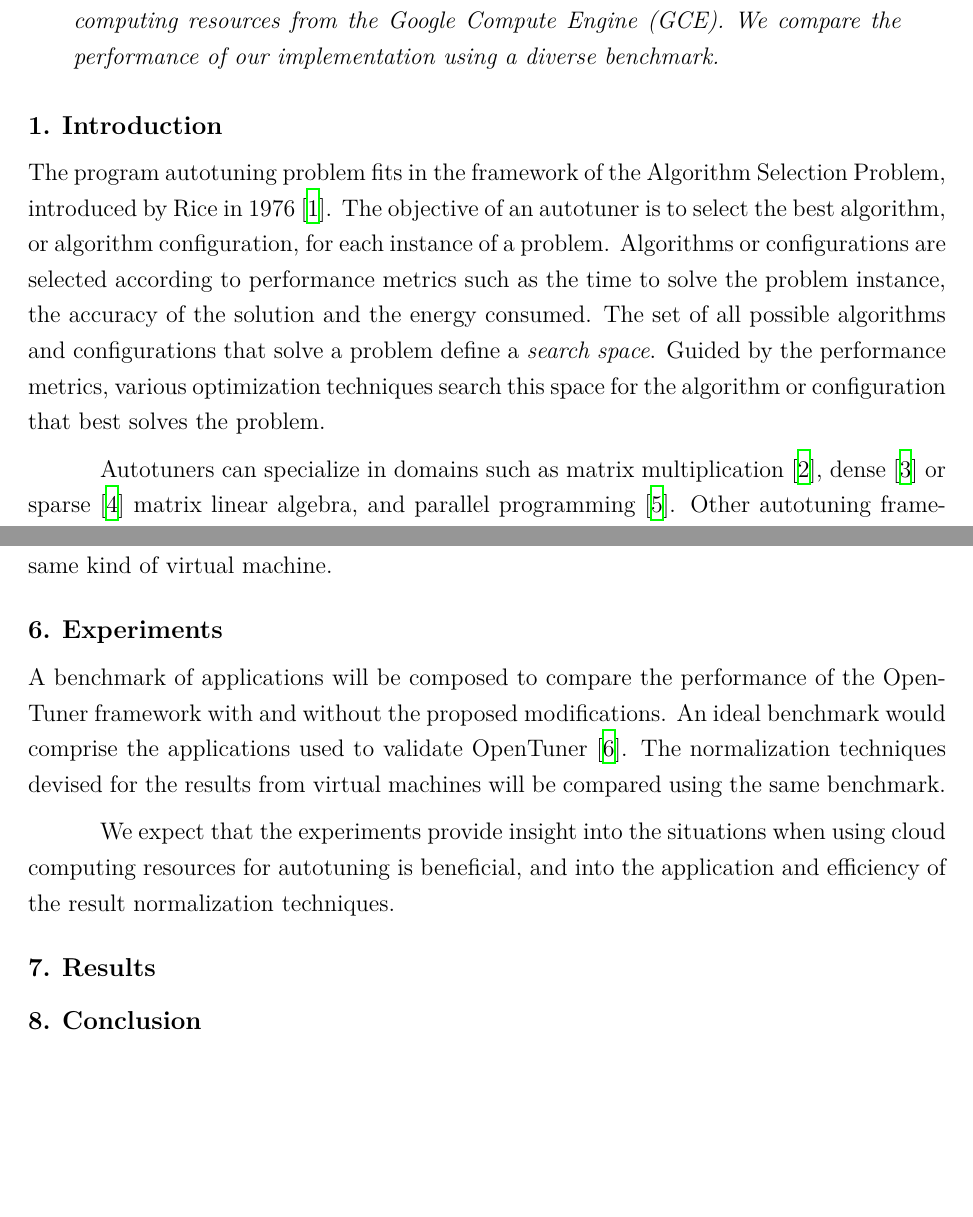
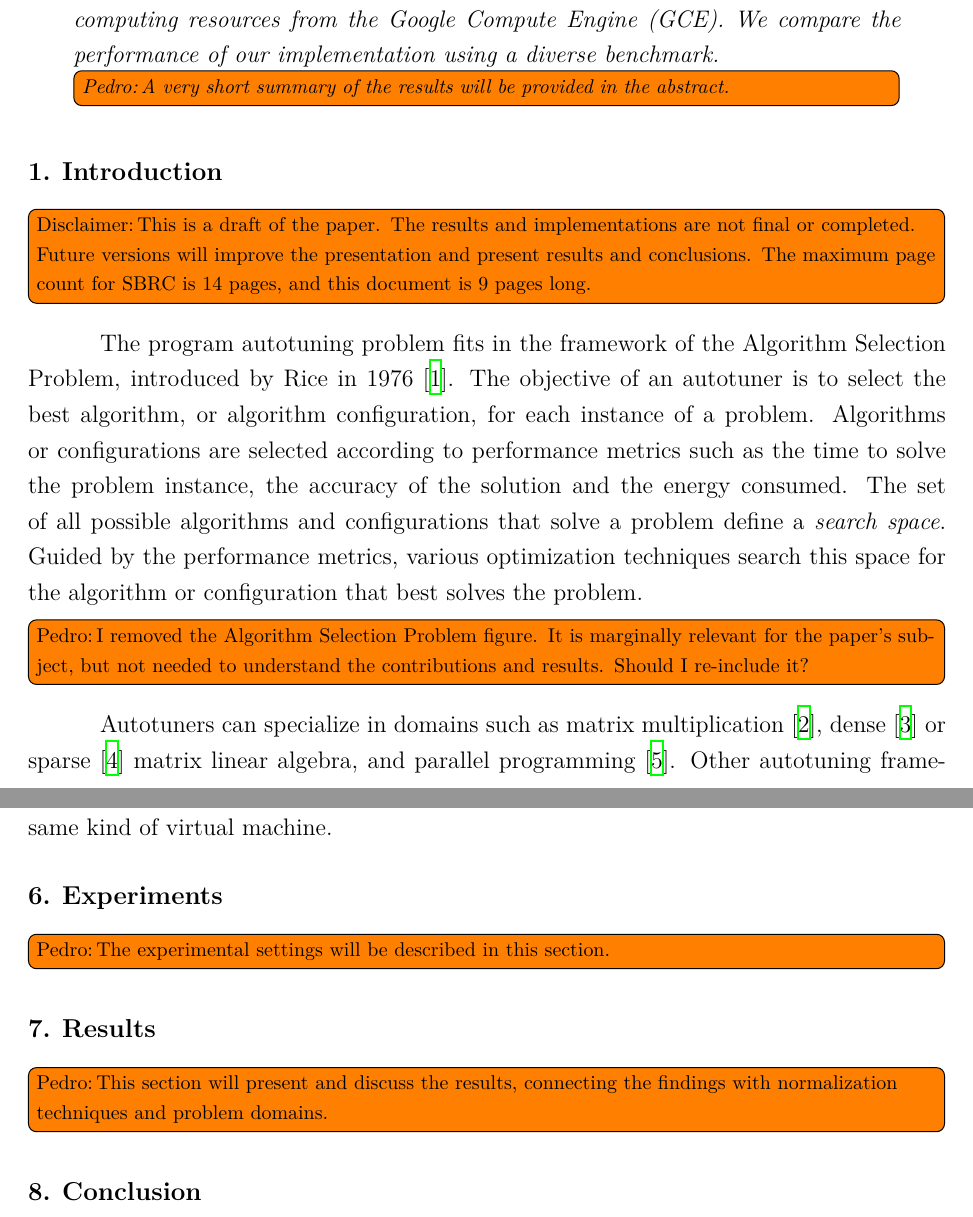
Before and after one commit to phrb/autotuning-gce-docs, a LaTeX paper (relatorio.tex): two parts of pages 1 and 6 of 8 before the commit and two parts of pages 1 and 7 of 9 after it, joined at a grey line, cut so that both start at the same text, the shorter picture padded with empty space. The pictures show the PDF file relatorio.pdf that the author committed with the source.

Commit message:
Add TODO notes.

```diff
--- a/relatorio.tex
+++ b/relatorio.tex
@@ -81,9 +82,16 @@
     enabling it to leverage cloud computing resources
     from the Google Compute Engine (GCE). We compare the performance of
     our implementation using a diverse benchmark.
+    \todo[inline,author=Pedro]{A very short summary of the results will be
+    provided in the abstract.}
 \end{abstract}
 
 \section{Introduction} \label{sec:intro}
+
+\todo[inline,author=Disclaimer]{This is a draft of the paper. The results and
+implementations are not final or completed. Future versions will improve
+the presentation and present results and conclusions. The maximum page count
+for SBRC is 14 pages, and this document is 9 pages long.}
 
 The program autotuning problem fits in the framework of the Algorithm Selection
 Problem, introduced by Rice in 1976~\cite{rice1976algorithm}. The objective of
@@ -96,6 +104,10 @@ possible algorithms and configurations that solve a problem define a
 techniques search this space for the algorithm or configuration that best
 solves the problem.
 
+\todo[inline,author=Pedro]{I removed the Algorithm Selection Problem figure.
+It is marginally relevant for the paper's subject, but not needed to understand
+the contributions and results. Should I re-include it?}
+
 Autotuners can specialize in domains such as matrix
 multiplication~\cite{bilmes1997phipac}, dense~\cite{whaley1998atlas} or
 sparse~\cite{vuduc2005oski} matrix linear algebra, and parallel
@@ -306,26 +346,20 @@ the same kind of virtual machine.
 
 \section{Experiments} \label{sec:exp}
 
-A benchmark of applications will be composed to compare the performance of the
-OpenTuner framework with and without the proposed modifications.  An ideal
-benchmark would comprise the applications used to validate
-OpenTuner~\cite{ansel2014opentuner}.  The normalization techniques devised for
-the results from virtual machines will be compared using the same benchmark.
-
-We expect that the experiments provide insight into the situations when using
-cloud computing resources for autotuning is beneficial, and into the
-application and efficiency of the result normalization techniques.
+\todo[inline,author=Pedro]{The experimental settings will be described in this
+section.}
 
 \section{Results} \label{sec:results}
 
+\todo[inline,author=Pedro]{This section will present and discuss the results,
+connecting the findings with normalization techniques and problem domains.}
+
 \section{Conclusion} \label{sec:conclusion}
 
-This paper presented an extension of the
-OpenTuner autotuning framework enabling it to leverage the cloud computing
-resources from GCE.
-We propose four approaches to solve the result normalization problem
-which would enable transposing the results obtained in virtual machines
-to a local machine.
+This paper presented an extension of the OpenTuner autotuning framework
+enabling it to leverage the cloud computing resources from GCE.  We propose
+four approaches to solve the result normalization problem which would enable
+transposing the results obtained in virtual machines to a local machine.
 
 \bibliographystyle{IEEEtran}
 \bibliography{IEEEabrv,ref}
```
Also changed, not shown: relatorio.pdf, relatorio.tex (57 more changed lines).
